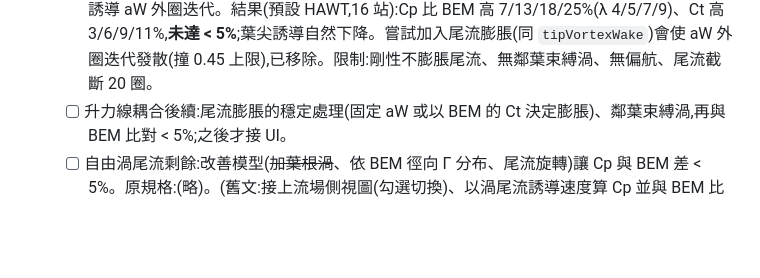
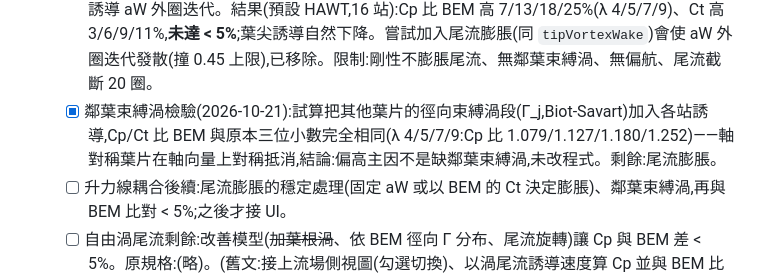
Before and after one commit to dofliu/bladeDesignNumericalTools, a Markdown page: docs/ROADMAP.md, the part around the change. Drawn GitHub-style; blank space fills up the shorter version.

```diff
--- a/docs/ROADMAP.md
+++ b/docs/ROADMAP.md
@@ -95,6 +95,7 @@
   - [x] 徑向 Γ 分布檢驗(2026-10-18):`wakeDiskInduction` 的渦心半徑 `rTip` 由 1.0 內移到 0.9/0.8(模擬 BEM Γ 分布向內集中),a_w/a_BEM 由 0.82 降到 0.73/0.55,方向與缺口相反,`tests/aero.test.mjs` 已釘住;結論:未達 < 5% 的主因是尾流膨脹與均勻負載假設。剩餘為尾流膨脹的自洽處理(需使用者決定是否繼續,屬研究性質)。
   - [x] 修正自由渦尾流鬆弛與 Γ(2026-10-20,使用者指定續做):(1) `freeWake` 原本每一步都把行進位置重設為鬆弛後的值,修正量以 0.6 的等比衰減,尾流實際上停在預設螺旋(每次迭代最多移動約 1.5 步);改成整條軌跡行進完再與上一次混合。(2) `tipVortexGamma` 改用 Kutta-Joukowski 推力一致的 Γ = 4πa(1−a)/(Bλ)(原本用 2π(1−2a)/λ 節距,低估 (1−2a)/(1−a));鬆弛後渦以片層平均速度約 1−a 對流,遠尾流軸向虧損仍為 2a。`wakeDiskInduction` 預設改為 30 圈、6 次、mix 0.8(與 12 次差 < 1%)。結果:預設 HAWT λ 5/7/9 的 a_w/a_BEM 由 0.71–0.82 提升到 0.93,**同為致動盤假設下 Cp 差 3%/1%/0%(達成 < 5%)**;對 BEM 實際 Cp(含阻力、葉尖損失、尾流旋轉)仍高 19–32%。剩餘偏低約 4% 來自渦核心(0.05R)使葉尖附近取樣偏低(理想圓柱也只得 0.96a)。流場側視圖自由渦改算 8 圈(約 0.2 s),涵蓋整個視窗。
   - [x] 升力線求解器第一版(2026-10-21):`aero.mjs` 新增 `liftingLinePoint(cfg, V, ω)`:束縛渦 Γ=½Wc·Cl(極曲線),Γ 梯度逐站界面脫落成螺旋尾流渦(每葉片、每界面一條,含葉根/葉尖),以 Biot-Savart 影響係數取代 BEM 動量求誘導(無 Prandtl 因子),Γ 鬆弛迭代,尾流節距由圓盤加權誘導 aW 外圈迭代。結果(預設 HAWT,16 站):Cp 比 BEM 高 7/13/18/25%(λ 4/5/7/9)、Ct 高 3/6/9/11%,**未達 < 5%**;葉尖誘導自然下降。嘗試加入尾流膨脹(同 `tipVortexWake`)會使 aW 外圈迭代發散(撞 0.45 上限),已移除。限制:剛性不膨脹尾流、無鄰葉束縛渦、無偏航、尾流截斷 20 圈。
+  - [x] 鄰葉束縛渦檢驗(2026-10-21):試算把其他葉片的徑向束縛渦段(Γ_j,Biot-Savart)加入各站誘導,Cp/Ct 比 BEM 與原本三位小數完全相同(λ 4/5/7/9:Cp 比 1.079/1.127/1.180/1.252)——軸對稱葉片在軸向量上對稱抵消,結論:偏高主因不是缺鄰葉束縛渦,未改程式。剩餘:尾流膨脹。
   - [ ] 升力線耦合後續:尾流膨脹的穩定處理(固定 aW 或以 BEM 的 Ct 決定膨脹)、鄰葉束縛渦,再與 BEM 比對 < 5%;之後才接 UI。
   - [ ] 自由渦尾流剩餘:改善模型(~~加葉根渦~~、依 BEM 徑向 Γ 分布、尾流旋轉)讓 Cp 與 BEM 差 < 5%。原規格:(略)。(舊文:接上流場側視圖(勾選切換)、以渦尾流誘導速度算 Cp 並與 BEM 比對 < 5%、OpenFOAM 匯出。原規格:(以 `biotSavart` 讓 `tipVortexWake` 的渦點隨誘導速度對流、設定葉尖渦強度 Γ、與 BEM Cp 比對 < 5%)與 OpenFOAM 匯出。
   - (原項目)或匯出幾何給 OpenFOAM 做 CFD,並把結果讀回。
```
Also changed, not shown: docs/AUTOPILOT_LOG.md (+6 -0 lines).
